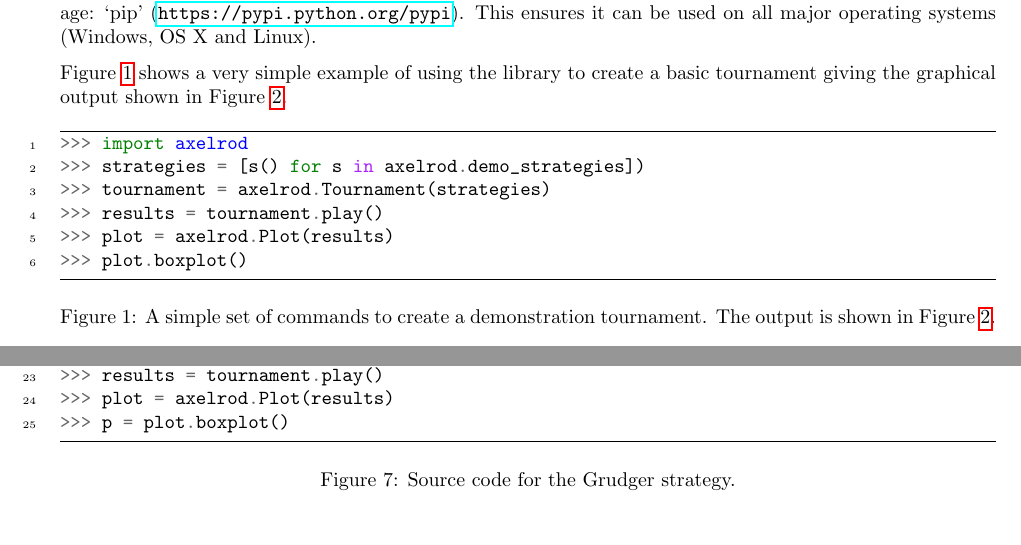
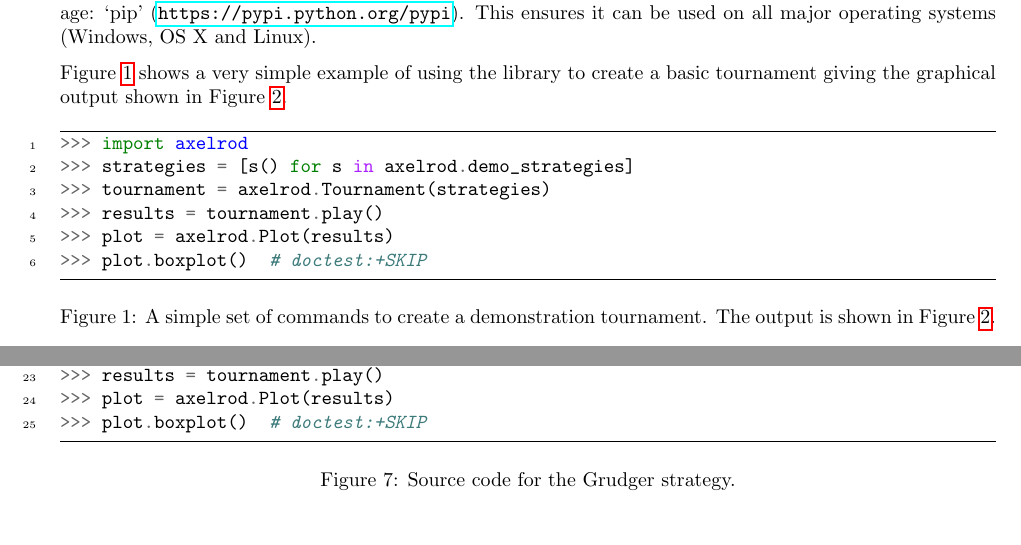
Before and after one commit to Axelrod-Python/An-open-reproducible-framework-for-the-study-of-the-iterated-prisoners-dilemma, a LaTeX document (tex/paper.tex): two parts of pages 3 and 8 of 10, joined at a grey line, cut so that both start at the same text. Compiled offline with pdfLaTeX.

Commit message:
Adding doctests (because we can)
I don't think we want the skip in the final document but for now...

```diff
--- a/tex/paper.tex
+++ b/tex/paper.tex
@@ -213,11 +213,11 @@ Figure~\ref{fig:demo_tournament}.
 \begin{figure}[!hbtp]
     \begin{minted}[breaklines, linenos, frame=lines]{python}
 >>> import axelrod
->>> strategies = [s() for s in axelrod.demo_strategies])
+>>> strategies = [s() for s in axelrod.demo_strategies]
 >>> tournament = axelrod.Tournament(strategies)
 >>> results = tournament.play()
 >>> plot = axelrod.Plot(results)
->>> plot.boxplot()
+>>> plot.boxplot()  # doctest:+SKIP
     \end{minted}
     \caption{A simple set of commands to create a demonstration tournament. The
         output is shown in Figure~\ref{fig:demo_tournament}.}
@@ -376,28 +376,28 @@ the plot of Figure~\ref{fig:stewart_tournament}.
 >>> import axelrod
 
 >>> strategies = [axelrod.Cooperator(),
-....              axelrod.Defector(),
-....              axelrod.ZDExtort2(),
-....              axelrod.Joss(),
-....              axelrod.HardTitForTat(),
-....              axelrod.HardTitFor2Tats(),
-....              axelrod.TitForTat(),
-....              axelrod.Grudger(),
-....              axelrod.TitFor2Tats(),
-....              axelrod.WinStayLoseShift(),
-....              axelrod.Random(),
-....              axelrod.ZDGTFT2(),
-....              axelrod.GTFT(),
-....              axelrod.HardProber(),
-....              axelrod.Prober(),
-....              axelrod.Prober2(),
-....              axelrod.Prober3(),
-....              axelrod.Calculator(),
-....              axelrod.HardGoByMajority()]
+...               axelrod.Defector(),
+...               axelrod.ZDExtort2(),
+...               axelrod.Joss(),
+...               axelrod.HardTitForTat(),
+...               axelrod.HardTitFor2Tats(),
+...               axelrod.TitForTat(),
+...               axelrod.Grudger(),
+...               axelrod.TitFor2Tats(),
+...               axelrod.WinStayLoseShift(),
+...               axelrod.Random(),
+...               axelrod.ZDGTFT2(),
+...               axelrod.GTFT(),
+...               axelrod.HardProber(),
+...               axelrod.Prober(),
+...               axelrod.Prober2(),
+...               axelrod.Prober3(),
+...               axelrod.Calculator(),
+...               axelrod.HardGoByMajority()]
 >>> tournament = axelrod.Tournament(strategies)
 >>> results = tournament.play()
 >>> plot = axelrod.Plot(results)
->>> p = plot.boxplot()
+>>> plot.boxplot()  # doctest:+SKIP
     \end{minted}
     \caption{Source code for the Grudger strategy.}
     \label{fig:stewart-code}
```
